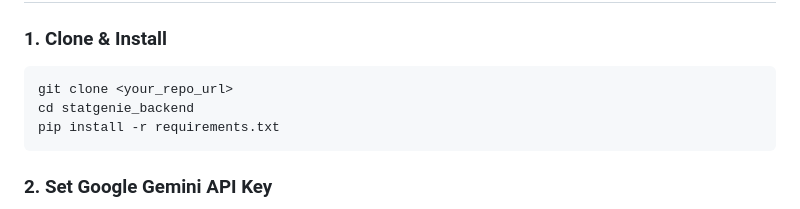
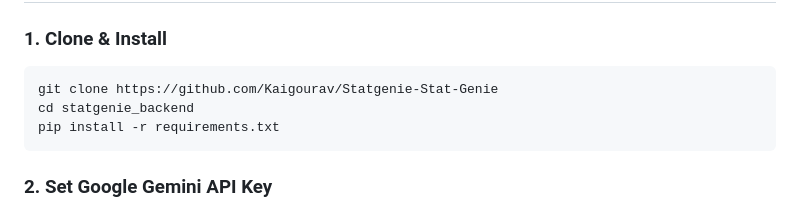
Before and after one commit to Kaigourav/Statgenie-Stat-Genie, a Markdown page: statgenie_backend/README.md, the part around the change. GitHub-like rendering.

````diff
--- a/statgenie_backend/README.md
+++ b/statgenie_backend/README.md
@@ -39,7 +39,7 @@ statgenie_backend/
 
 ### 1. Clone & Install
 ```bash
-git clone <your_repo_url>
+git clone https://github.com/Kaigourav/Statgenie-Stat-Genie
 cd statgenie_backend
 pip install -r requirements.txt
 ```
````
